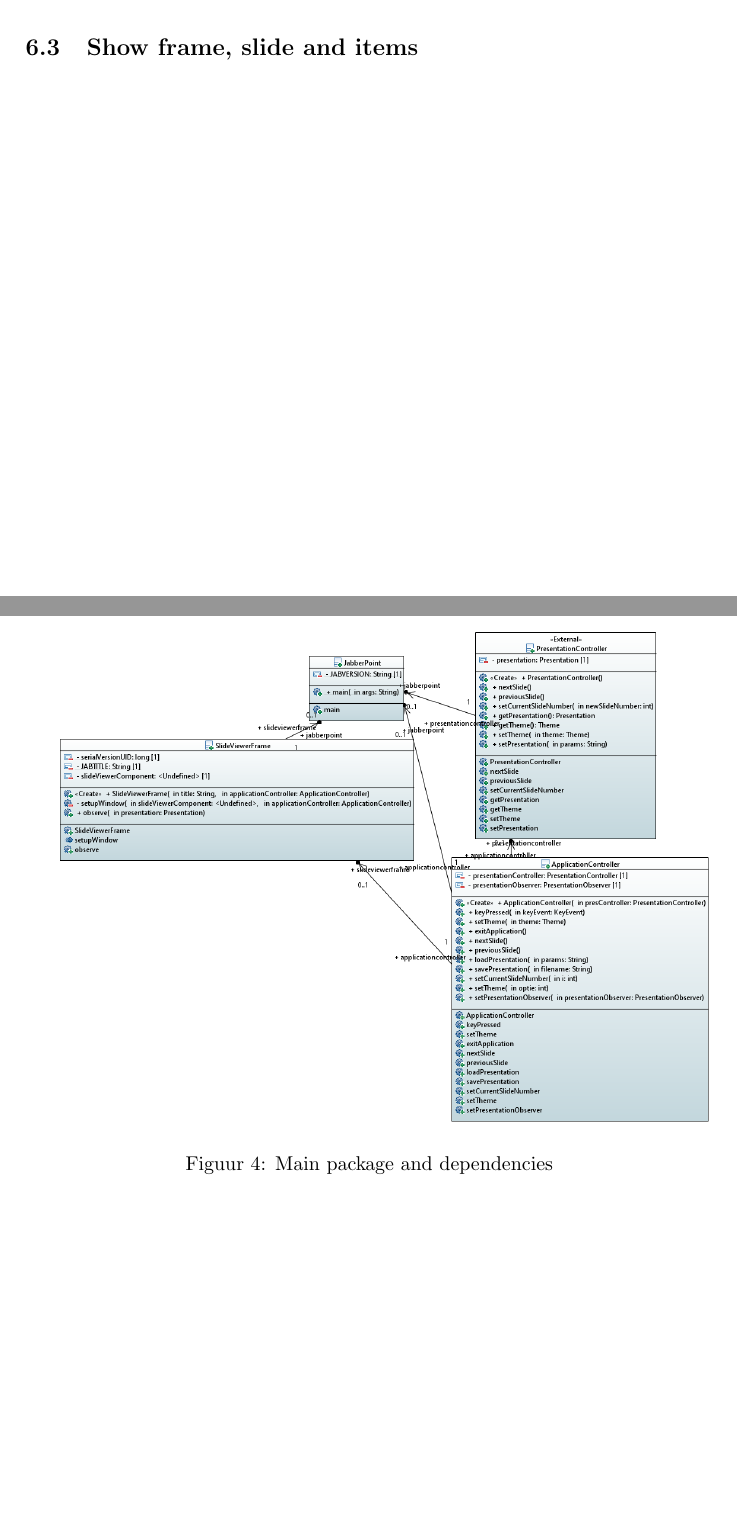
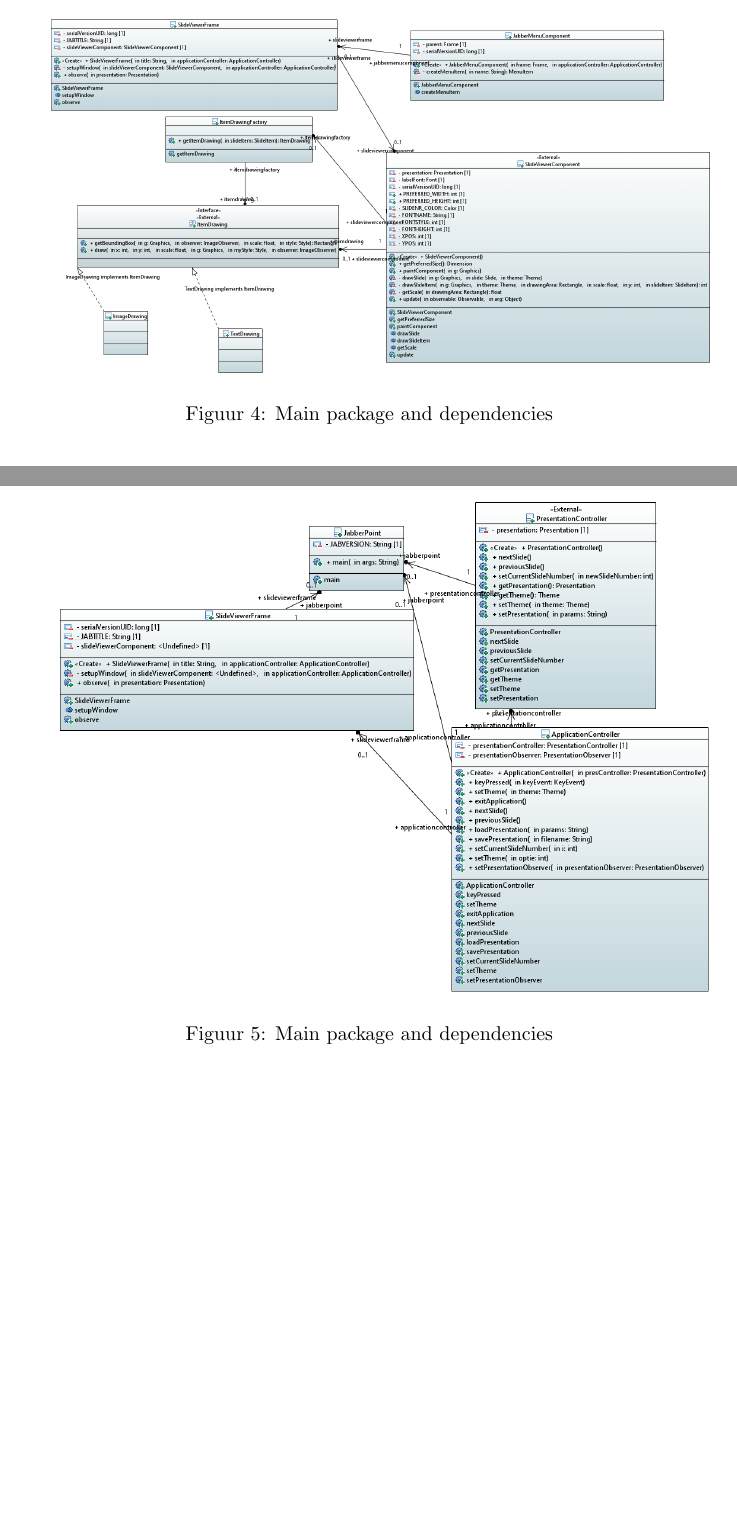
Before and after one commit to wilko473/ArendWilko, a LaTeX problem sheet (Jabberpoint/report_finalassignment.tex): two parts of pages 10 and 12 of 12 before the commit and two parts of pages 11 and 12 of 12 after it, joined at a grey line, cut at the place of the change, the shorter picture padded with empty space. Compiled offline with pdfLaTeX.

Commit message:
update, verwijder lege sectiew

```diff
--- a/Jabberpoint/report_finalassignment.tex
+++ b/Jabberpoint/report_finalassignment.tex
@@ -323,11 +323,16 @@ To facilitate testing the application comes with two XML files:
 \end{figure}
 
 \begin{figure}[!htpb]
+  \includegraphics[width=\linewidth]{ViewPackage.png}
+  \caption{Main package and dependencies}
+  \label{fig:packdiag}
+\end{figure}
+\begin{figure}[!htpb]
   \includegraphics[width=\linewidth]{Main.png}
   \caption{Main package and dependencies}
   \label{fig:packdiag}
 \end{figure}
-\subsection{Show frame, slide and items}
+
 
 
 
```
